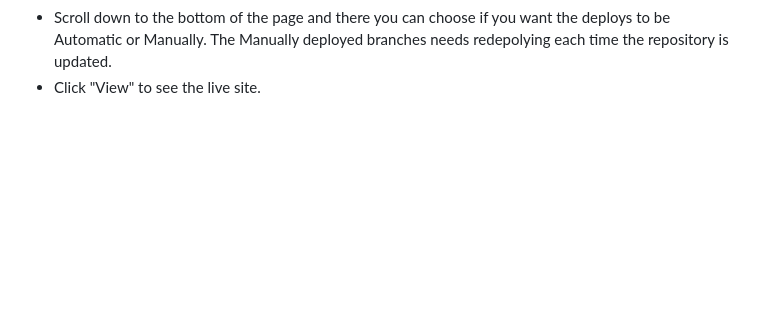
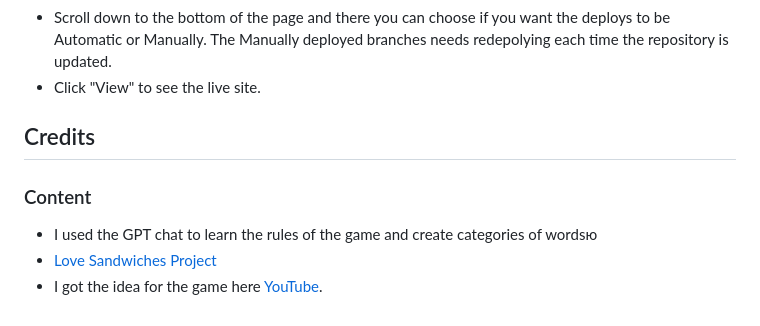
Before and after one commit to OleksandraMakarets/-hangman-game, a Markdown page: README.md, the part around the change. Drawn GitHub-style; blank space fills up the shorter version.

Commit message:
Add credits

```diff
--- a/README.md
+++ b/README.md
@@ -219,3 +219,11 @@ These steps were taken for the deployment:
 - Search for you repository name and connect that.
 - Scroll down to the bottom of the page and there you can choose if you want the deploys to be Automatic or Manually. The Manually deployed branches needs redepolying each time the repository is updated.
 - Click "View" to see the live site.
+
+## Credits
+
+### Content
+
+- I used the GPT chat to learn the rules of the game and create categories of wordsю
+- [Love Sandwiches Project](https://github.com/tildeholmqvist/LoveSandwiches)
+- I got the idea for the game here [YouTube](https://www.youtube.com/watch?v=lJ7RhvNvsnc).
```
